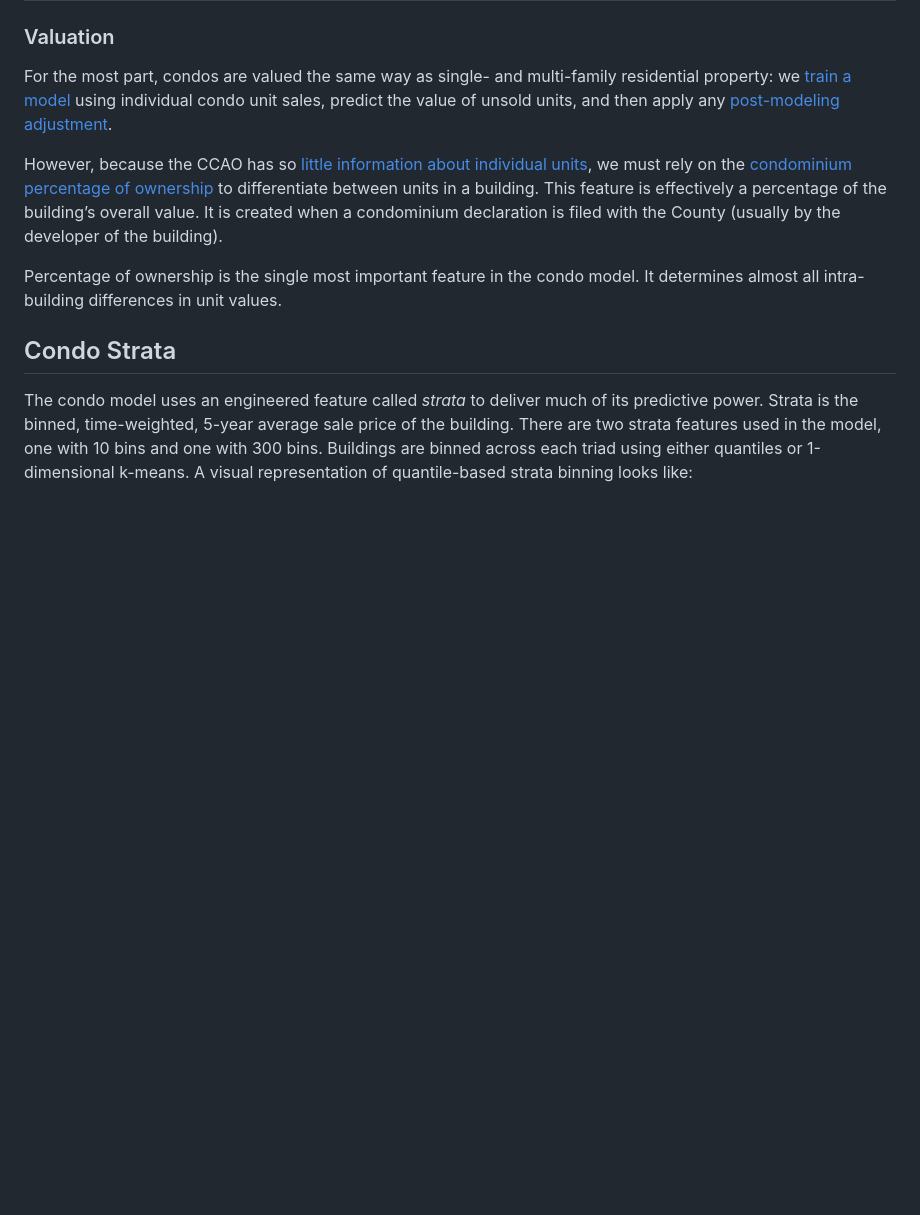
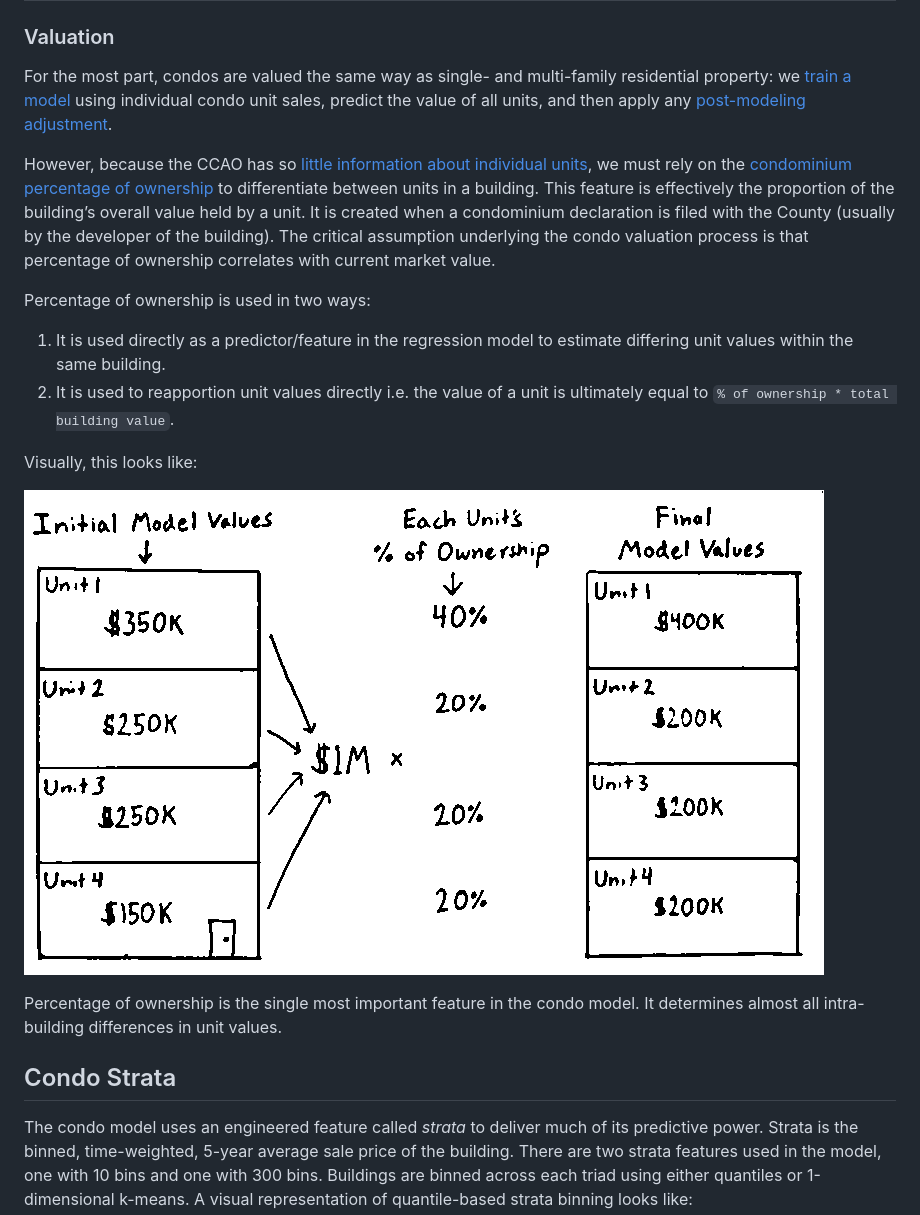
Before and after one commit to ccao-data/model-condo-avm, a Markdown page: README.md, the part around the change. Drawn GitHub-style; pictures changed too: docs/figures/valuation_perc_owner.png (added); blank space fills up the shorter version.

Commit message:
Add updated % ownership figure

```diff
--- a/README.md
+++ b/README.md
@@ -195,17 +195,30 @@ the 2022 assessment model.
 For the most part, condos are valued the same way as single- and
 multi-family residential property: we [train a
 model](https://gitlab.com/ccao-data-science---modeling/models/ccao_res_avm#how-it-works)
-using individual condo unit sales, predict the value of unsold units,
-and then apply any [post-modeling
+using individual condo unit sales, predict the value of all units, and
+then apply any [post-modeling
 adjustment](https://gitlab.com/ccao-data-science---modeling/models/ccao_res_avm#post-modeling).
 
 However, because the CCAO has so [little information about individual
 units](#differences-compared-to-the-residential-model), we must rely on
 the [condominium percentage of ownership](#features-used) to
-differentiate between units in a building. This feature is effectively a
-percentage of the building’s overall value. It is created when a
-condominium declaration is filed with the County (usually by the
-developer of the building).
+differentiate between units in a building. This feature is effectively
+the proportion of the building’s overall value held by a unit. It is
+created when a condominium declaration is filed with the County (usually
+by the developer of the building). The critical assumption underlying
+the condo valuation process is that percentage of ownership correlates
+with current market value.
+
+Percentage of ownership is used in two ways:
+
+1.  It is used directly as a predictor/feature in the regression model
+    to estimate differing unit values within the same building.
+2.  It is used to reapportion unit values directly i.e. the value of a
+    unit is ultimately equal to `% of ownership * total building value`.
+
+Visually, this looks like:
+
+![](docs/figures/valuation_perc_owner.png)
 
 Percentage of ownership is the single most important feature in the
 condo model. It determines almost all intra-building differences in unit
```
Also changed, not shown: 2 other files.
